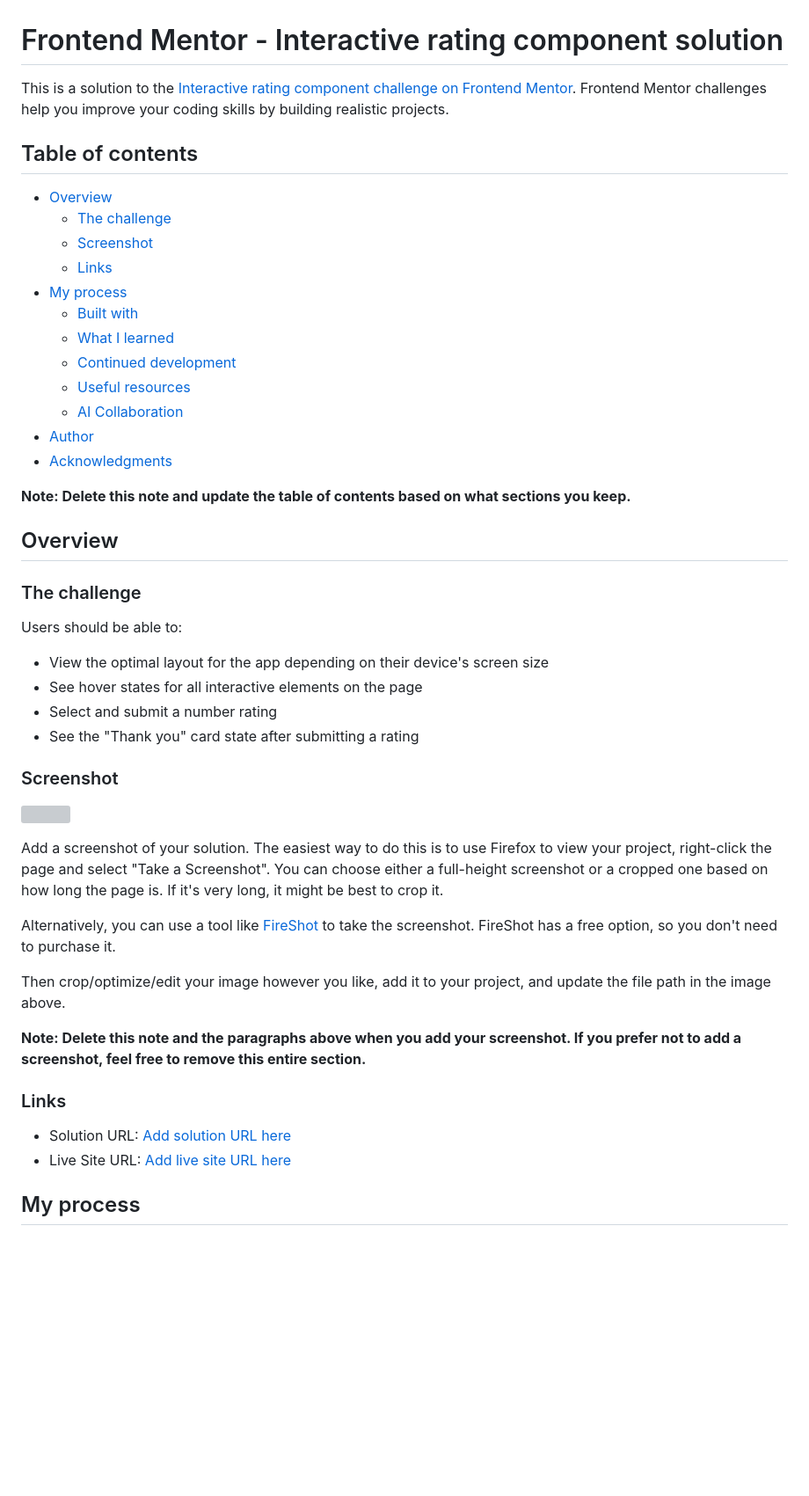
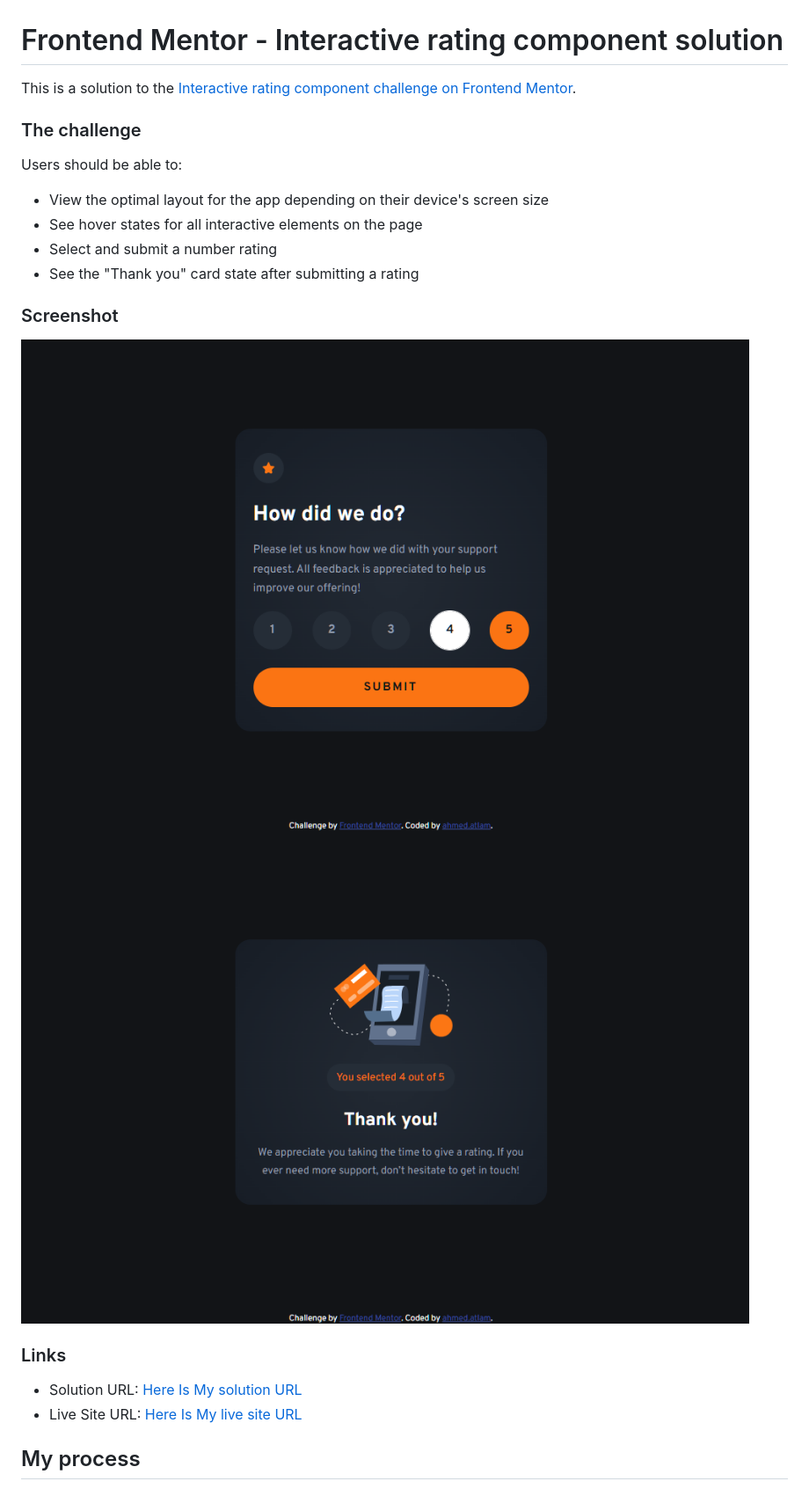
Before and after one commit to ahmedattlam10/Interactive-rating-component, a Markdown page: README.md, the part around one of its changes. Shown at 88% size. GitHub-like rendering; pictures changed too: images/after-submit.png (added), images/before-submit.png (added); blank space fills up the shorter version; grey boxes are pictures that could not be loaded.

```diff
--- a/README-template.md
+++ b/README.md
@@ -1,25 +1,6 @@
 # Frontend Mentor - Interactive rating component solution
 
-This is a solution to the [Interactive rating component challenge on Frontend Mentor](https://www.frontendmentor.io/challenges/interactive-rating-component-koxpeBUmI). Frontend Mentor challenges help you improve your coding skills by building realistic projects.
-
-## Table of contents
-
-- [Overview](#overview)
-  - [The challenge](#the-challenge)
-  - [Screenshot](#screenshot)
-  - [Links](#links)
-- [My process](#my-process)
-  - [Built with](#built-with)
-  - [What I learned](#what-i-learned)
-  - [Continued development](#continued-development)
-  - [Useful resources](#useful-resources)
-  - [AI Collaboration](#ai-collaboration)
-- [Author](#author)
-- [Acknowledgments](#acknowledgments)
-
-**Note: Delete this note and update the table of contents based on what sections you keep.**
-
-## Overview
+This is a solution to the [Interactive rating component challenge on Frontend Mentor](https://www.frontendmentor.io/challenges/interactive-rating-component-koxpeBUmI).
 
 ### The challenge
 
@@ -32,20 +13,13 @@ Users should be able to:
 
 ### Screenshot
 
-![](./screenshot.jpg)
-
-Add a screenshot of your solution. The easiest way to do this is to use Firefox to view your project, right-click the page and select "Take a Screenshot". You can choose either a full-height screenshot or a cropped one based on how long the page is. If it's very long, it might be best to crop it.
-
-Alternatively, you can use a tool like [FireShot](https://getfireshot.com/) to take the screenshot. FireShot has a free option, so you don't need to purchase it.
-
-Then crop/optimize/edit your image however you like, add it to your project, and update the file path in the image above.
-
-**Note: Delete this note and the paragraphs above when you add your screenshot. If you prefer not to add a screenshot, feel free to remove this entire section.**
+![before-submit](./images/before-submit.png)
+![after-submit](./images/after-submit.png)
 
 ### Links
 
-- Solution URL: [Add solution URL here](https://your-solution-url.com)
-- Live Site URL: [Add live site URL here](https://your-live-site-url.com)
+- Solution URL: [Here Is My solution URL](https://github.com/ahmedattlam10/Interactive-rating-component)
+- Live Site URL: [Here Is My live site URL](https://ahmedattlam10.github.io/Interactive-rating-component/)
 
 ## My process
 
```
Also changed, not shown: other parts of README.md (+4 -2 lines).
